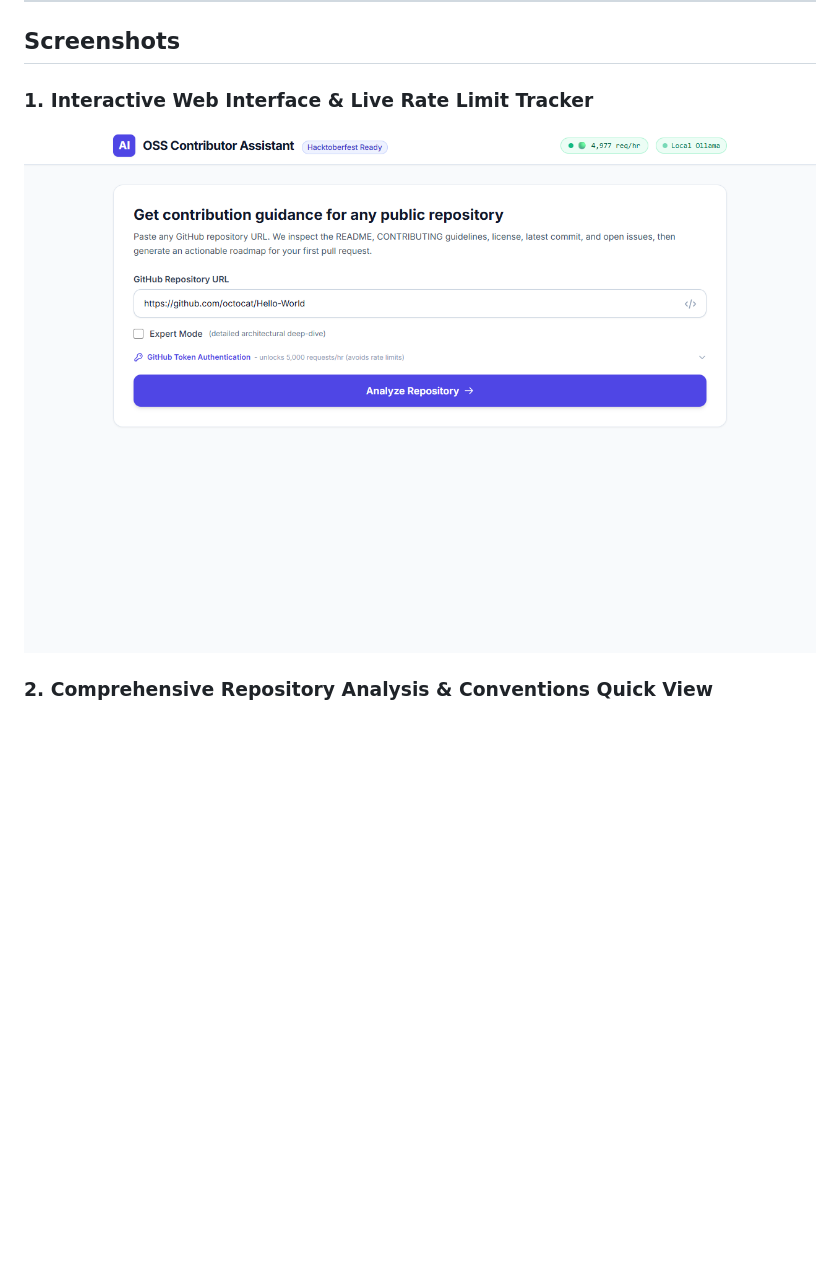
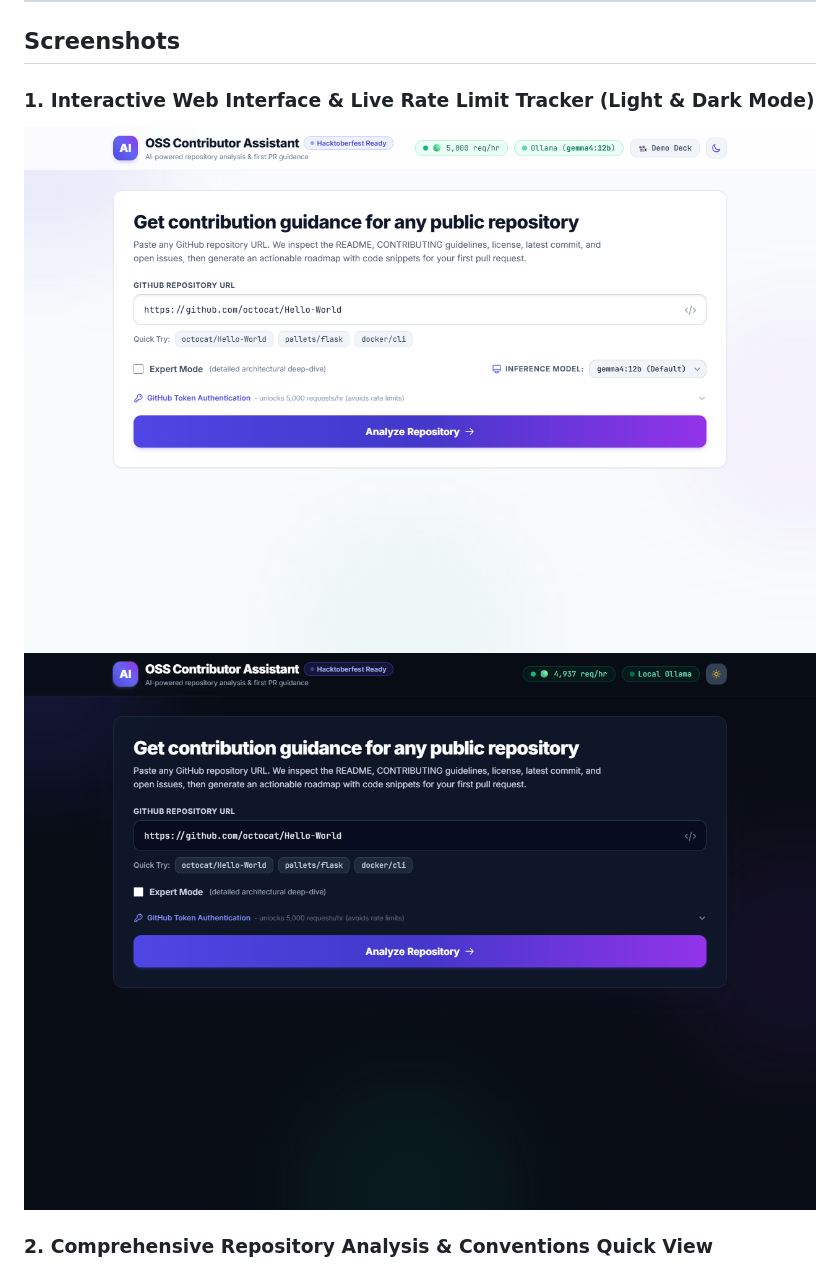
Before and after one commit to graval/opensource-assistant, a Markdown page: README.md, the part around the change printed below. GitHub-like rendering; pictures changed too: docs/images/ui-homepage.png; blank space fills up the shorter version.

Commit message:
docs: update UI screenshots and README showcase

```diff
--- a/README.md
+++ b/README.md
@@ -8,7 +8,8 @@ Paste any public GitHub repository URL, and the assistant fetches the repository
 
 ## Screenshots
 
-### 1. Interactive Web Interface & Live Rate Limit Tracker
-![OSS Contributor Assistant Homepage](docs/images/ui-homepage.png)
+### 1. Interactive Web Interface & Live Rate Limit Tracker (Light & Dark Mode)
+![OSS Contributor Assistant Homepage - Light Theme](docs/images/ui-homepage.png)
+![OSS Contributor Assistant Homepage - Dark Theme](docs/images/dark-homepage.png)
 
 ### 2. Comprehensive Repository Analysis & Conventions Quick View
```
Also changed, not shown: other parts of README.md (+4 -1 lines), docs/images/ui-analysis-result.png, frontend/images/ui-analysis-result.png, frontend/images/ui-homepage.png.
